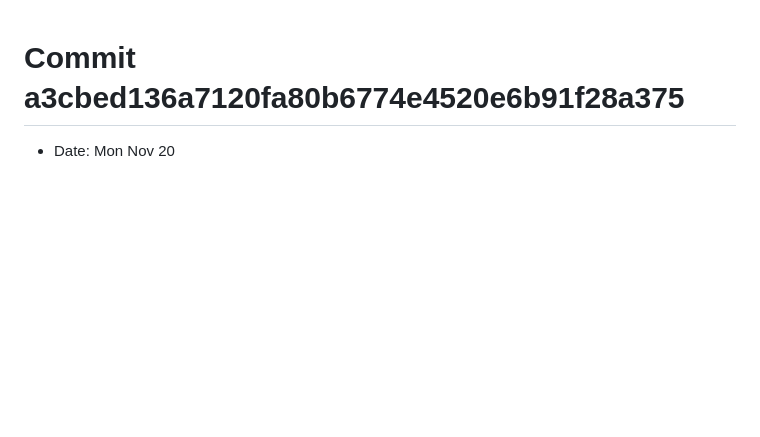
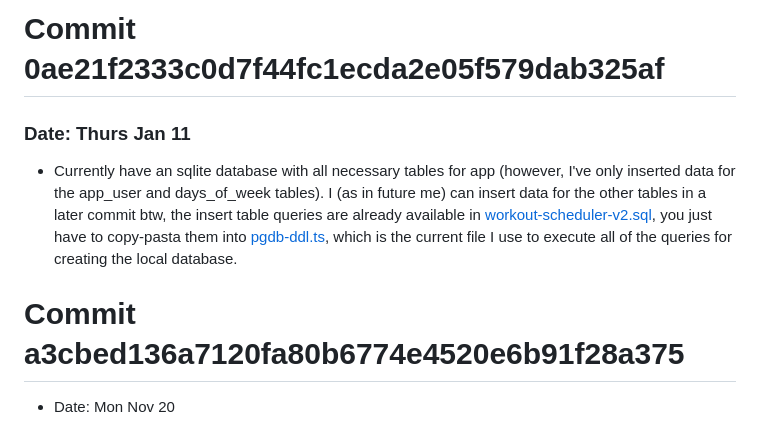
Before and after one commit to showmikr/workout-scheduler, a Markdown page: readme.md, the part around the change. Rendered like a GitHub page; blank space fills up the shorter version.

Commit message:
updated readme to reflect completion of initial sqlite-db integration

```diff
--- a/readme.md
+++ b/readme.md
@@ -1,3 +1,9 @@
+# Commit 0ae21f2333c0d7f44fc1ecda2e05f579dab325af
+
+### Date: Thurs Jan 11
+
+- Currently have an sqlite database with all necessary tables for app (however, I've only inserted data for the app_user and days_of_week tables). I (as in future me) can insert data for the other tables in a later commit btw, the insert table queries are already available in [workout-scheduler-v2.sql](./workout-scheduler-v2.sql), you just have to copy-pasta them into [pgdb-ddl.ts](./pgdb-ddl.ts), which is the current file I use to execute all of the queries for creating the local database.
+
 # Commit a3cbed136a7120fa80b6774e4520e6b91f28a375
 
 - Date: Mon Nov 20
```
